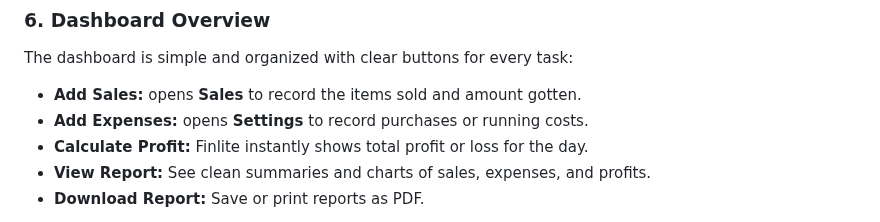
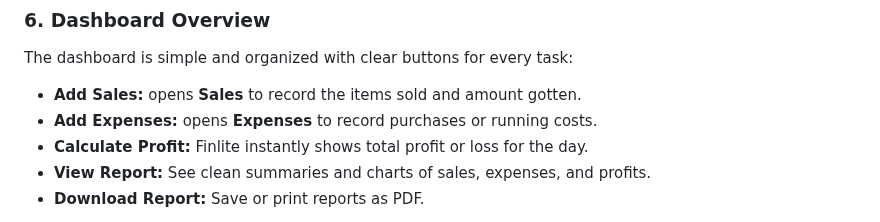
Before and after one commit to DFortress-tech/Capstone-Project-Finlite-, a Markdown page: README.md, the part around the change. Rendered like a GitHub page.

Commit message:
Fix typo in 'Add Expenses' section

```diff
--- a/README.md
+++ b/README.md
@@ -47,7 +47,7 @@ After submitting, they’re taken to their **dashboard** where they can start us
 
 The dashboard is simple and organized with clear buttons for every task:
 * **Add Sales:** opens **Sales** to record the items sold and amount gotten.
-* **Add Expenses:** opens **Settings** to record purchases or running costs.
+* **Add Expenses:** opens **Expenses** to record purchases or running costs.
 * **Calculate Profit:** Finlite instantly shows total profit or loss for the day.
 * **View Report:** See clean summaries and charts of sales, expenses, and profits.
 * **Download Report:** Save or print reports as PDF.
```
